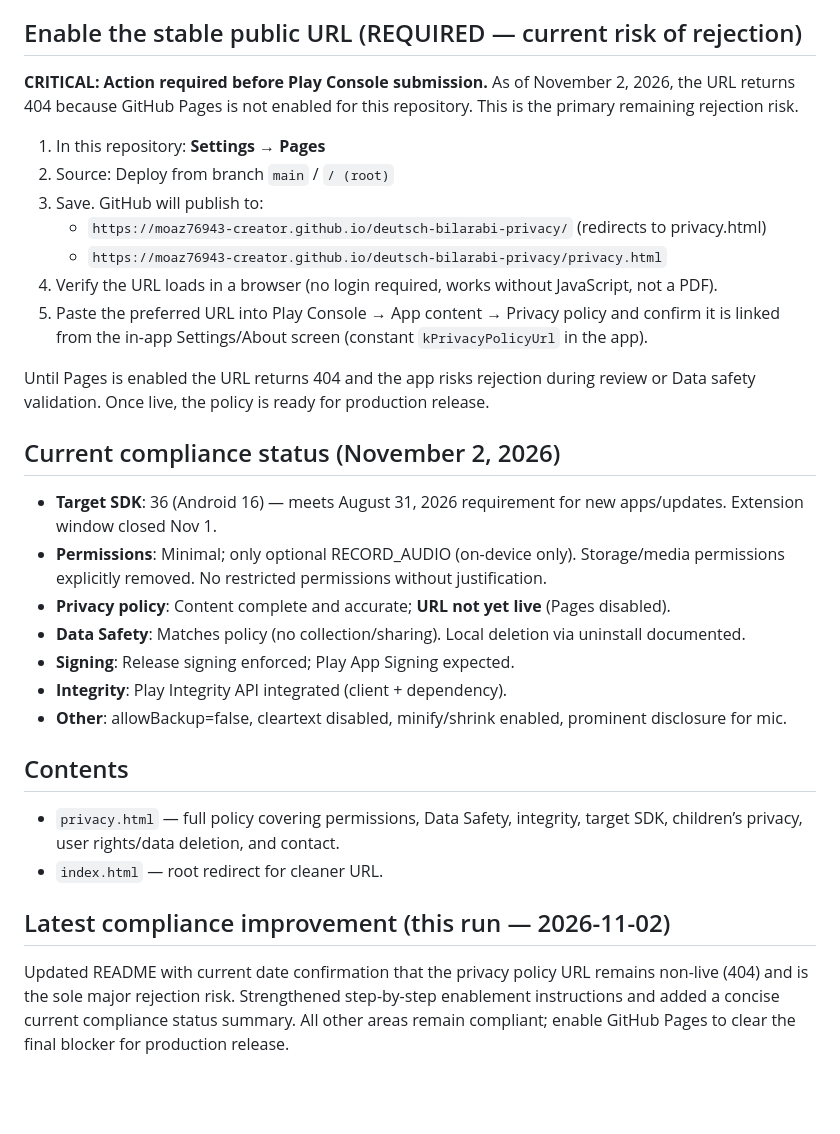
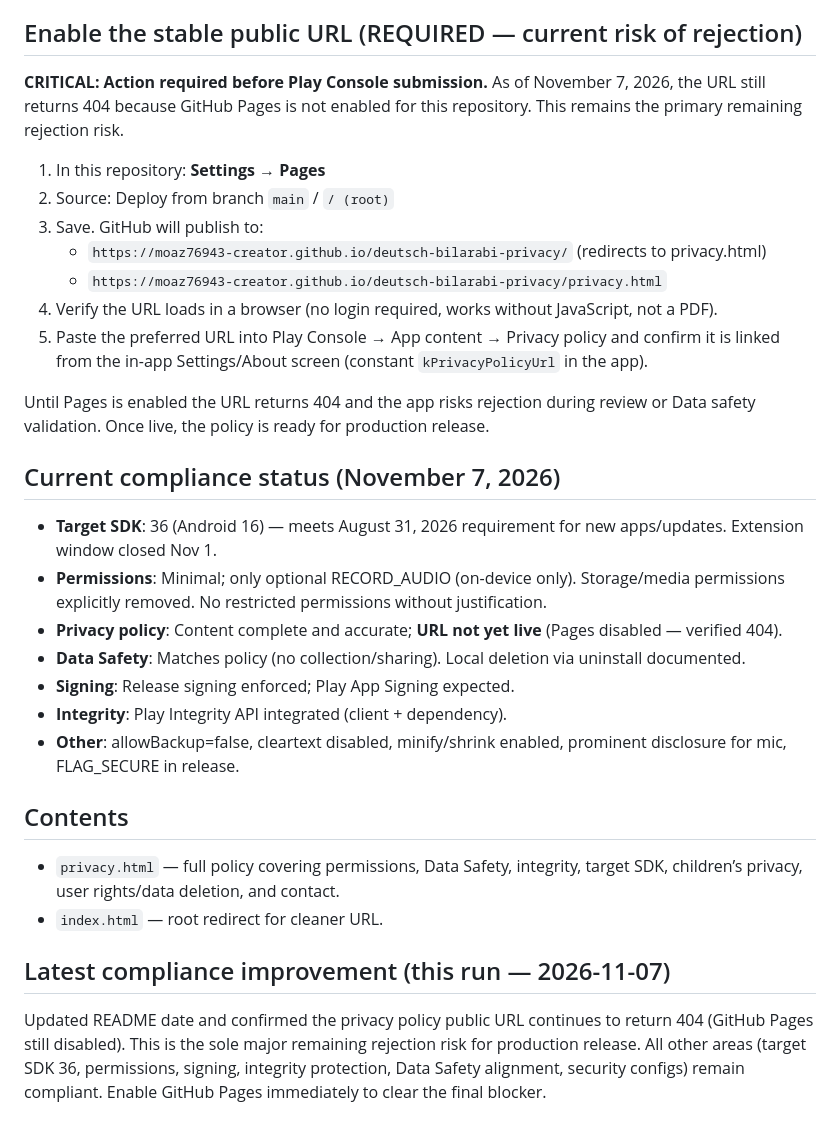
Before and after one commit to moaz76943-creator/deutsch-bilarabi-privacy, a Markdown page: README.md, the part around the change. Rendered like a GitHub page; blank space fills up the shorter version.

Commit message:
Compliance update: Confirm privacy policy URL still 404 as of 2026-11-07; reinforce GitHub Pages enablement as critical remaining rejection risk

```diff
--- a/README.md
+++ b/README.md
@@ -14,7 +14,7 @@ An `index.html` redirect has been added so both the root URL and `/privacy.html`
 
 ## Enable the stable public URL (REQUIRED — current risk of rejection)
 
-**CRITICAL: Action required before Play Console submission.** As of November 2, 2026, the URL returns 404 because GitHub Pages is not enabled for this repository. This is the primary remaining rejection risk.
+**CRITICAL: Action required before Play Console submission.** As of November 7, 2026, the URL still returns 404 because GitHub Pages is not enabled for this repository. This remains the primary remaining rejection risk.
 
 1. In this repository: **Settings → Pages**
 2. Source: Deploy from branch `main` / `/ (root)`
@@ -26,19 +26,19 @@ An `index.html` redirect has been added so both the root URL and `/privacy.html`
 
 Until Pages is enabled the URL returns 404 and the app risks rejection during review or Data safety validation. Once live, the policy is ready for production release.
 
-## Current compliance status (November 2, 2026)
+## Current compliance status (November 7, 2026)
 
 - **Target SDK**: 36 (Android 16) — meets August 31, 2026 requirement for new apps/updates. Extension window closed Nov 1.
 - **Permissions**: Minimal; only optional RECORD_AUDIO (on-device only). Storage/media permissions explicitly removed. No restricted permissions without justification.
-- **Privacy policy**: Content complete and accurate; **URL not yet live** (Pages disabled).
+- **Privacy policy**: Content complete and accurate; **URL not yet live** (Pages disabled — verified 404).
 - **Data Safety**: Matches policy (no collection/sharing). Local deletion via uninstall documented.
 - **Signing**: Release signing enforced; Play App Signing expected.
 - **Integrity**: Play Integrity API integrated (client + dependency).
-- **Other**: allowBackup=false, cleartext disabled, minify/shrink enabled, prominent disclosure for mic.
+- **Other**: allowBackup=false, cleartext disabled, minify/shrink enabled, prominent disclosure for mic, FLAG_SECURE in release.
 
 ## Contents
 - `privacy.html` — full policy covering permissions, Data Safety, integrity, target SDK, children’s privacy, user rights/data deletion, and contact.
 - `index.html` — root redirect for cleaner URL.
 
-## Latest compliance improvement (this run — 2026-11-02)
-Updated README with current date confirmation that the privacy policy URL remains non-live (404) and is the sole major rejection risk. Strengthened step-by-step enablement instructions and added a concise current compliance status summary. All other areas remain compliant; enable GitHub Pages to clear the final blocker for production release.
+## Latest compliance improvement (this run — 2026-11-07)
+Updated README date and confirmed the privacy policy public URL continues to return 404 (GitHub Pages still disabled). This is the sole major remaining rejection risk for production release. All other areas (target SDK 36, permissions, signing, integrity protection, Data Safety alignment, security configs) remain compliant. Enable GitHub Pages immediately to clear the final blocker.
```
